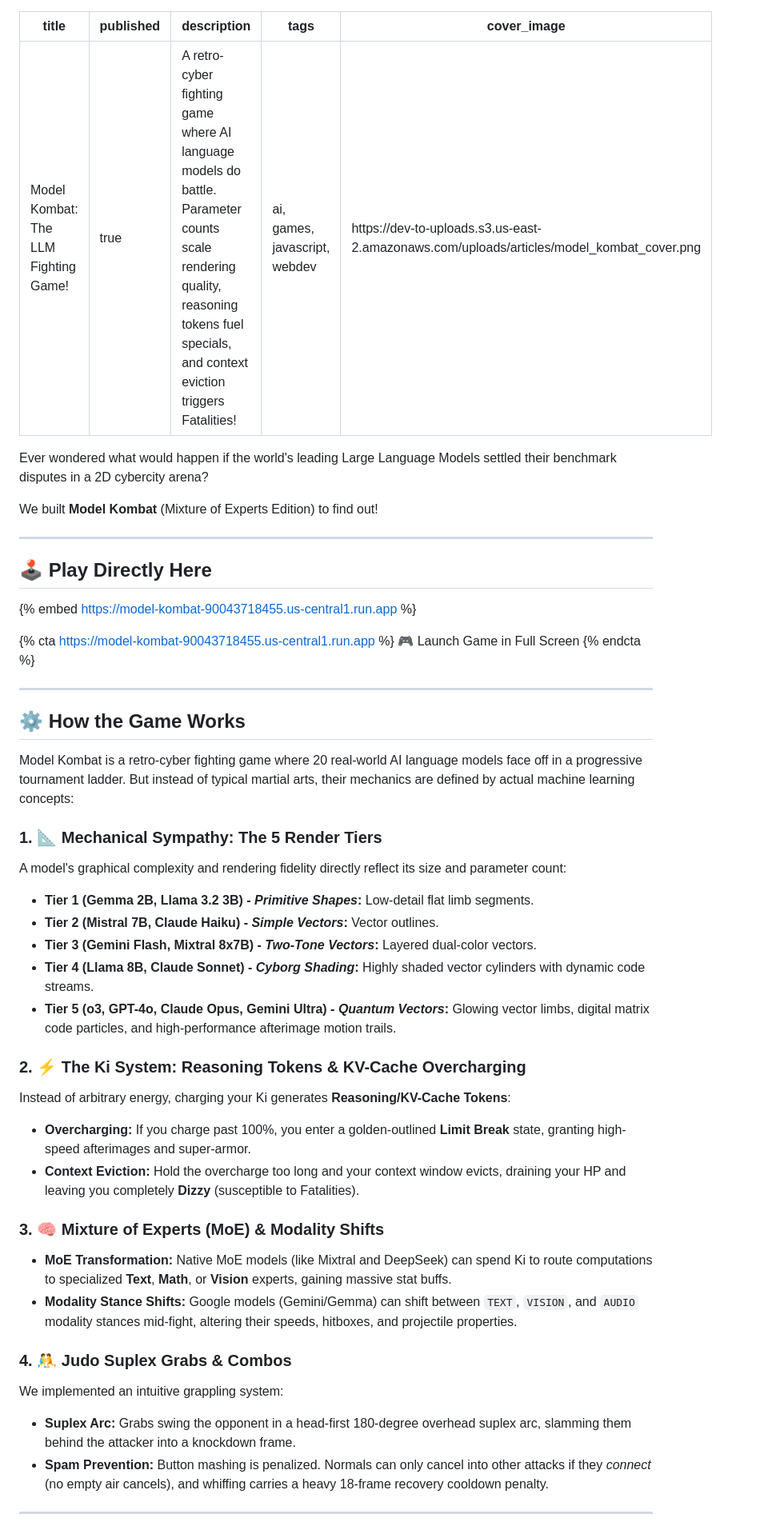
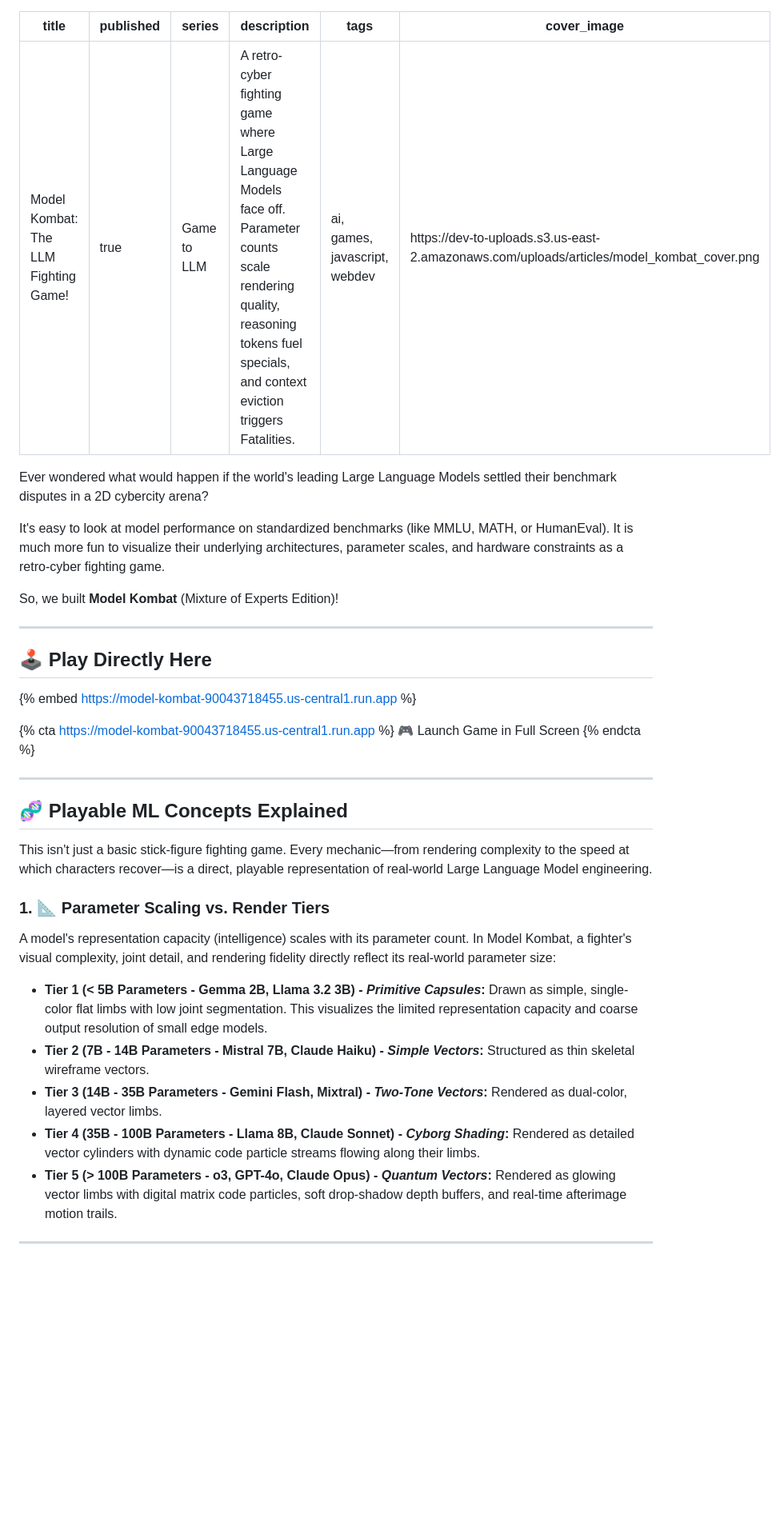
Before and after one commit to UnitBuilds-CC/LLMs-are-Demented, a Markdown page: DEV_TO_POST_MODEL_KOMBAT.md, the part around one of its changes. Shown at 80% size. Rendered like a GitHub page; blank space fills up the shorter version.

```diff
--- a/DEV_TO_POST_MODEL_KOMBAT.md
+++ b/DEV_TO_POST_MODEL_KOMBAT.md
@@ -1,14 +1,17 @@
 ---
 title: "Model Kombat: The LLM Fighting Game!"
 published: true
-description: "A retro-cyber fighting game where AI language models do battle. Parameter counts scale rendering quality, reasoning tokens fuel specials, and context eviction triggers Fatalities!"
+series: "Game to LLM"
+description: "A retro-cyber fighting game where Large Language Models face off. Parameter counts scale rendering quality, reasoning tokens fuel specials, and context eviction triggers Fatalities."
 tags: ai, games, javascript, webdev
 cover_image: "https://dev-to-uploads.s3.us-east-2.amazonaws.com/uploads/articles/model_kombat_cover.png"
 ---
 
 Ever wondered what would happen if the world's leading Large Language Models settled their benchmark disputes in a 2D cybercity arena?
 
-We built **Model Kombat** (Mixture of Experts Edition) to find out!
+It's easy to look at model performance on standardized benchmarks (like MMLU, MATH, or HumanEval). It is much more fun to visualize their underlying architectures, parameter scales, and hardware constraints as a retro-cyber fighting game.
+
+So, we built **Model Kombat** (Mixture of Experts Edition)!
 
 ---
 
@@ -20,31 +23,17 @@ We built **Model Kombat** (Mixture of Experts Edition) to find out!
 
 ---
 
-## ⚙️ How the Game Works
+## 🧬 Playable ML Concepts Explained
 
-Model Kombat is a retro-cyber fighting game where 20 real-world AI language models face off in a progressive tournament ladder. But instead of typical martial arts, their mechanics are defined by actual machine learning concepts:
+This isn't just a basic stick-figure fighting game. Every mechanic—from rendering complexity to the speed at which characters recover—is a direct, playable representation of real-world Large Language Model engineering.
 
-### 1. 📐 Mechanical Sympathy: The 5 Render Tiers
-A model's graphical complexity and rendering fidelity directly reflect its size and parameter count:
-*   **Tier 1 (Gemma 2B, Llama 3.2 3B) - *Primitive Shapes*:** Low-detail flat limb segments.
-*   **Tier 2 (Mistral 7B, Claude Haiku) - *Simple Vectors*:** Vector outlines.
-*   **Tier 3 (Gemini Flash, Mixtral 8x7B) - *Two-Tone Vectors*:** Layered dual-color vectors.
-*   **Tier 4 (Llama 8B, Claude Sonnet) - *Cyborg Shading*:** Highly shaded vector cylinders with dynamic code streams.
-*   **Tier 5 (o3, GPT-4o, Claude Opus, Gemini Ultra) - *Quantum Vectors*:** Glowing vector limbs, digital matrix code particles, and high-performance afterimage motion trails.
-
-### 2. ⚡ The Ki System: Reasoning Tokens & KV-Cache Overcharging
-Instead of arbitrary energy, charging your Ki generates **Reasoning/KV-Cache Tokens**:
-*   **Overcharging:** If you charge past 100%, you enter a golden-outlined **Limit Break** state, granting high-speed afterimages and super-armor.
-*   **Context Eviction:** Hold the overcharge too long and your context window evicts, draining your HP and leaving you completely **Dizzy** (susceptible to Fatalities).
-
-### 3. 🧠 Mixture of Experts (MoE) & Modality Shifts
-*   **MoE Transformation:** Native MoE models (like Mixtral and DeepSeek) can spend Ki to route computations to specialized **Text**, **Math**, or **Vision** experts, gaining massive stat buffs.
-*   **Modality Stance Shifts:** Google models (Gemini/Gemma) can shift between `TEXT`, `VISION`, and `AUDIO` modality stances mid-fight, altering their speeds, hitboxes, and projectile properties.
-
-### 4. 🤼 Judo Suplex Grabs & Combos
-We implemented an intuitive grappling system:
-*   **Suplex Arc:** Grabs swing the opponent in a head-first 180-degree overhead suplex arc, slamming them behind the attacker into a knockdown frame.
-*   **Spam Prevention:** Button mashing is penalized. Normals can only cancel into other attacks if they *connect* (no empty air cancels), and whiffing carries a heavy 18-frame recovery cooldown penalty.
+### 1. 📐 Parameter Scaling vs. Render Tiers
+A model's representation capacity (intelligence) scales with its parameter count. In Model Kombat, a fighter's visual complexity, joint detail, and rendering fidelity directly reflect its real-world parameter size:
+*   **Tier 1 (< 5B Parameters - Gemma 2B, Llama 3.2 3B) - *Primitive Capsules*:** Drawn as simple, single-color flat limbs with low joint segmentation. This visualizes the limited representation capacity and coarse output resolution of small edge models.
+*   **Tier 2 (7B - 14B Parameters - Mistral 7B, Claude Haiku) - *Simple Vectors*:** Structured as thin skeletal wireframe vectors.
+*   **Tier 3 (14B - 35B Parameters - Gemini Flash, Mixtral) - *Two-Tone Vectors*:** Rendered as dual-color, layered vector limbs.
+*   **Tier 4 (35B - 100B Parameters - Llama 8B, Claude Sonnet) - *Cyborg Shading*:** Rendered as detailed vector cylinders with dynamic code particle streams flowing along their limbs.
+*   **Tier 5 (> 100B Parameters - o3, GPT-4o, Claude Opus) - *Quantum Vectors*:** Rendered as glowing vector limbs with digital matrix code particles, soft drop-shadow depth buffers, and real-time afterimage motion trails.
 
 ---
 
```
Also changed, not shown: other parts of DEV_TO_POST_MODEL_KOMBAT.md (+58 -25 lines).
